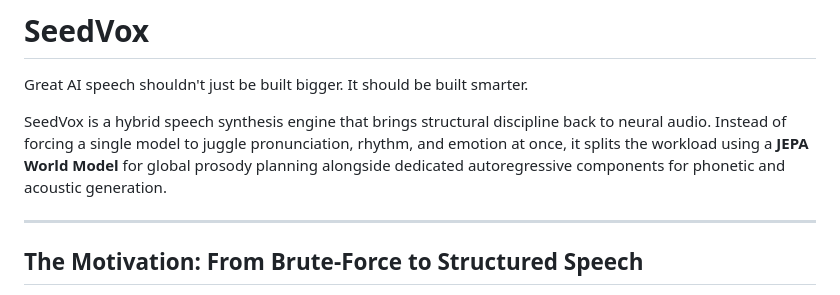
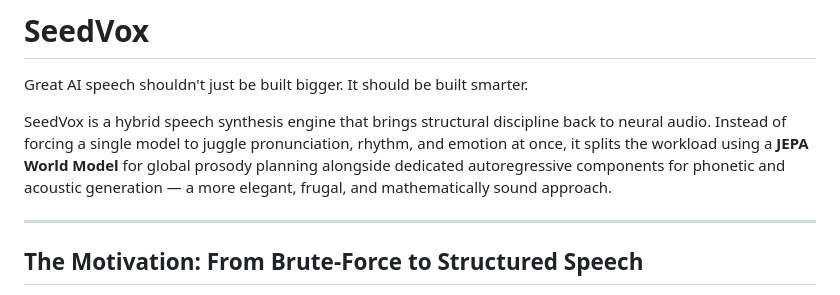
Before and after one commit to v7aresky/seedvox, a Markdown page: README.md, the part around the change. Drawn GitHub-style.

Commit message:
Add 'frugal' qualifier to README intro

```diff
--- a/README.md
+++ b/README.md
@@ -2,7 +2,7 @@
 
 Great AI speech shouldn't just be built bigger. It should be built smarter.
 
-SeedVox is a hybrid speech synthesis engine that brings structural discipline back to neural audio. Instead of forcing a single model to juggle pronunciation, rhythm, and emotion at once, it splits the workload using a **JEPA World Model** for global prosody planning alongside dedicated autoregressive components for phonetic and acoustic generation.
+SeedVox is a hybrid speech synthesis engine that brings structural discipline back to neural audio. Instead of forcing a single model to juggle pronunciation, rhythm, and emotion at once, it splits the workload using a **JEPA World Model** for global prosody planning alongside dedicated autoregressive components for phonetic and acoustic generation — a more elegant, frugal, and mathematically sound approach.
 
 ---
 
```
